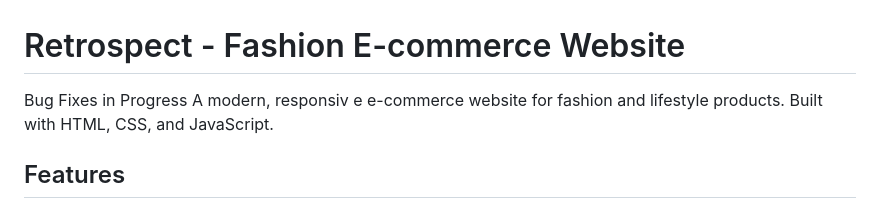
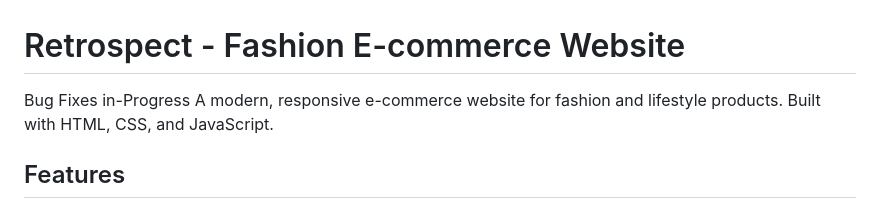
Before and after one commit to akasumitlamba/Retrospect, a Markdown page: README.md, the part around the change. Drawn GitHub-style.

```diff
--- a/README.md
+++ b/README.md
@@ -1,7 +1,7 @@
 # Retrospect - Fashion E-commerce Website
-Bug Fixes in Progress
-A modern, responsiv
-e e-commerce website for fashion and lifestyle products. Built with HTML, CSS, and JavaScript.
+
+Bug Fixes in-Progress
+A modern, responsive e-commerce website for fashion and lifestyle products. Built with HTML, CSS, and JavaScript.
 
 
 ## Features
```
